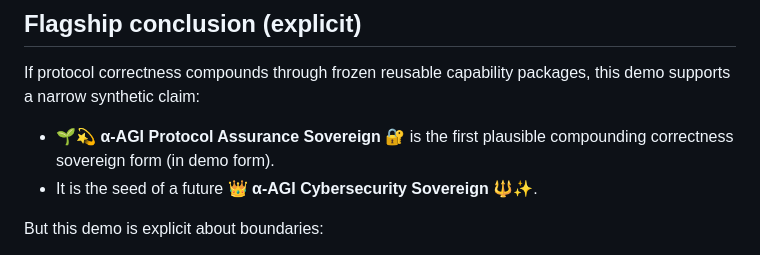
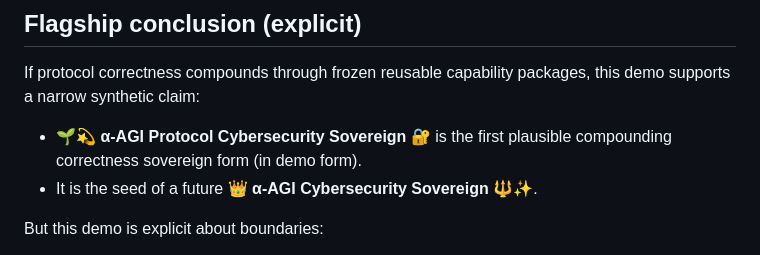
Before and after one commit to MontrealAI/alpha-nova-seeds, a Markdown page: demos/protocol_smart_contract_correctness_demo/README.md, the part around the change. GitHub-like rendering.

Commit message:
Update title from 'Protocol Assurance' to 'Cybersecurity'

```diff
--- a/demos/protocol_smart_contract_correctness_demo/README.md
+++ b/demos/protocol_smart_contract_correctness_demo/README.md
@@ -85,7 +85,7 @@ This flagship demo is intentionally clearer and more operator-facing than those
 
 If protocol correctness compounds through frozen reusable capability packages, this demo supports a narrow synthetic claim:
 
-- 🌱💫 **α-AGI Protocol Assurance Sovereign 🔐** is the first plausible compounding correctness sovereign form (in demo form).
+- 🌱💫 **α-AGI Protocol Cybersecurity Sovereign 🔐** is the first plausible compounding correctness sovereign form (in demo form).
 - It is the seed of a future 👑 **α-AGI Cybersecurity Sovereign 🔱✨**.
 
 But this demo is explicit about boundaries:
```
